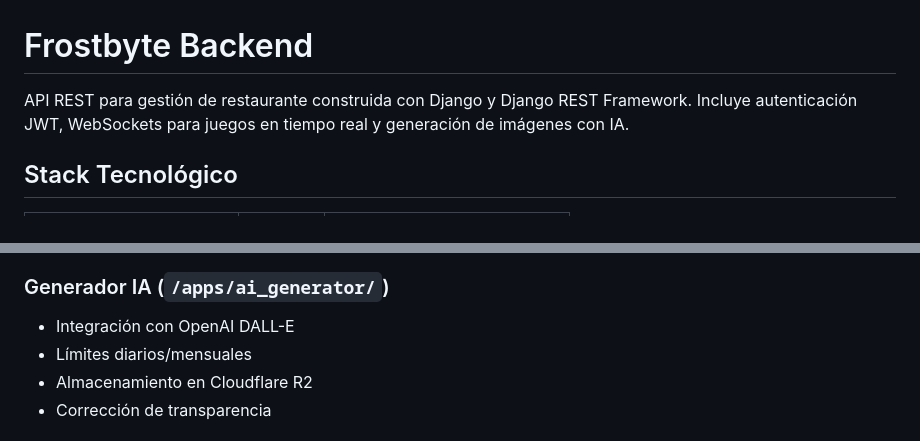
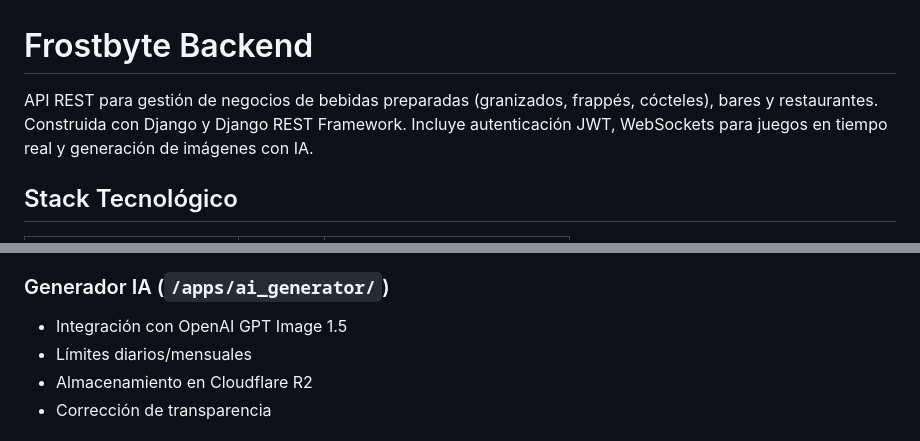
Before and after one commit to Jjat00/frostbyte-backend, a Markdown page: README.md, 2 parts joined by grey strips. GitHub-like rendering.

Commit message:
📝 docs: fix project description and AI model name
- Update description to include beverages, bars, and restaurants
- Change DALL-E to GPT Image 1.5

Co-Authored-By: Claude Opus 4.5 <noreply@anthropic.com>

```diff
--- a/README.md
+++ b/README.md
@@ -1,6 +1,6 @@
 # Frostbyte Backend
 
-API REST para gestión de restaurante construida con Django y Django REST Framework. Incluye autenticación JWT, WebSockets para juegos en tiempo real y generación de imágenes con IA.
+API REST para gestión de negocios de bebidas preparadas (granizados, frappés, cócteles), bares y restaurantes. Construida con Django y Django REST Framework. Incluye autenticación JWT, WebSockets para juegos en tiempo real y generación de imágenes con IA.
 
 ## Stack Tecnológico
 
@@ -79,7 +79,7 @@ frostbyte-backend/
 - Tracking de tiempos de reacción
 
 ### Generador IA (`/apps/ai_generator/`)
-- Integración con OpenAI DALL-E
+- Integración con OpenAI GPT Image 1.5
 - Límites diarios/mensuales
 - Almacenamiento en Cloudflare R2
 - Corrección de transparencia
```
